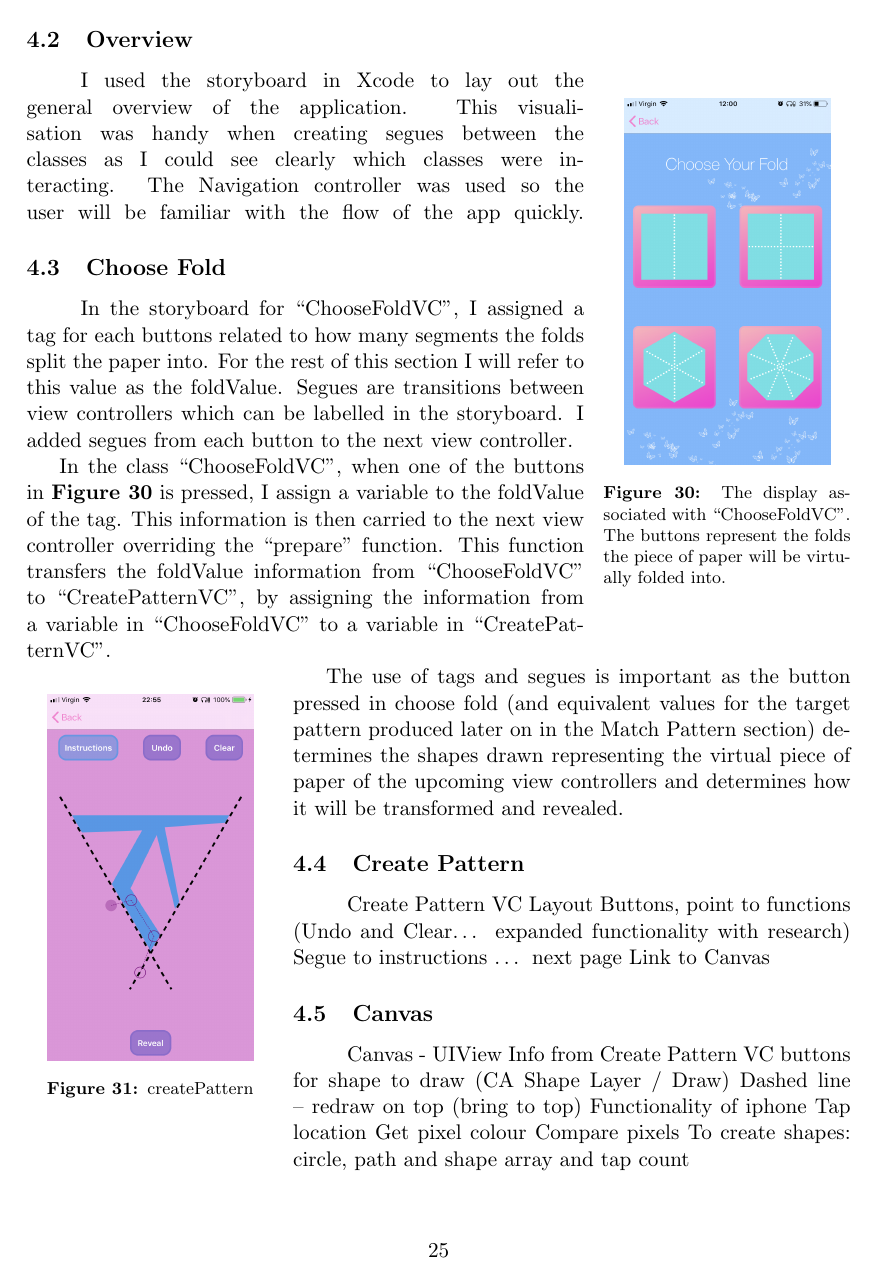
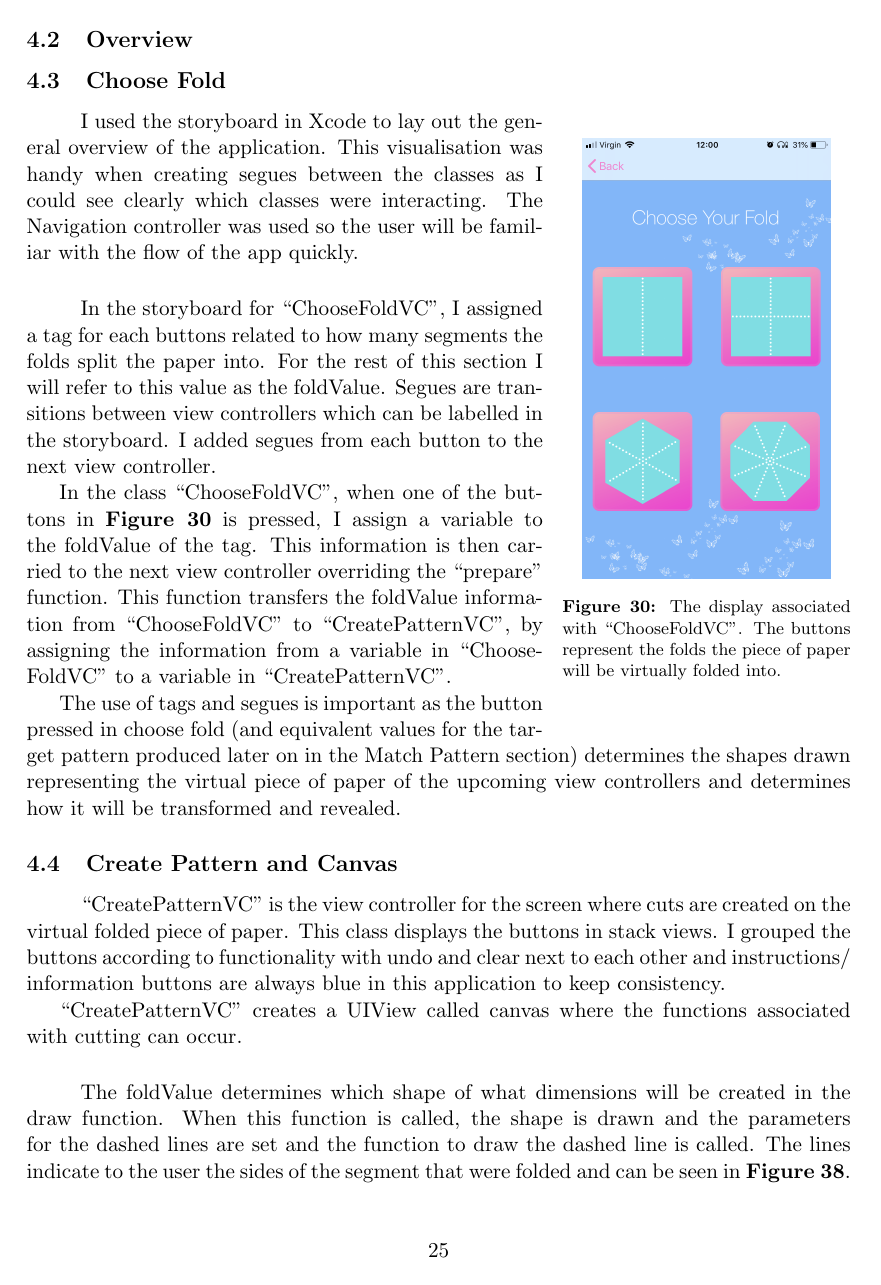
Before and after one commit to stephaniextina/MSc-Project, a LaTeX paper (main.tex): page 26 of 43 before the commit and page 26 of 44 after it. Compiled offline with pdfLaTeX.

Commit message:
Implementation continue 1

```diff
--- a/main.tex
+++ b/main.tex
@@ -688,42 +688,32 @@
     \clearpage
 
     \subsection{Overview}
-    \begin{wrapfigure}{r}{0.3\textwidth}
+        \subsection{Choose Fold}
+
+    \begin{wrapfigure}{r}{0.35\textwidth}
                         \centering
-                        \includegraphics[width=0.25\textwidth]{KiriZen/chooseFold.png}
+                        \includegraphics[width=0.3\textwidth]{KiriZen/chooseFold.png}
                         \caption{The display associated with ``ChooseFoldVC". The buttons represent the folds the piece of paper will be virtually folded into.}
                         \label{fig:kiriZen-chooseFold}
                     \end{wrapfigure}
 
+
     \paragraph{}
-    I used the storyboard in Xcode to lay out the general overview of the application. This visualisation was handy when creating segues between the classes as I could see clearly which classes were interacting. The Navigation controller was used so the user will be familiar with the flow of the app quickly. \hfill
-            \begin{wrapfigure}{l}{0.3\textwidth}
-                        \centering
-                        \includegraphics[width=0.25\textwidth]{KiriZen/createPattern.png}
-                        \caption{createPattern}
-                        \label{fig:kiriZen-createPattern}
-                    \end{wrapfigure}
+    I used the storyboard in Xcode to lay out the general overview of the application. This visualisation was handy when creating segues between the classes as I could see clearly which classes were interacting. The Navigation controller was used so the user will be familiar with the flow of the app quickly.
 
-            \subsection{Choose Fold}
-
-                \paragraph{}
-                In the storyboard for ``ChooseFoldVC", I assigned a tag for each buttons related to how many segments the folds split the paper into. For the rest of this section I will refer to this value as the foldValue. Segues are transitions between view controllers which can be labelled in the storyboard. I added segues from each button to the next view controller.
+        \paragraph{}
+            In the storyboard for ``ChooseFoldVC", I assigned a tag for each buttons related to how many segments the folds split the paper into. For the rest of this section I will refer to this value as the foldValue. Segues are transitions between view controllers which can be labelled in the storyboard. I added segues from each button to the next view controller.
 
             In the class ``ChooseFoldVC", when one of the buttons in \textbf{Figure~\ref{fig:kiriZen-chooseFold}} is pressed, I assign a variable to the foldValue of the tag. This information is then carried to the next view controller overriding the ``prepare" function. This function transfers the foldValue information from ``ChooseFoldVC" to ``CreatePatternVC", by assigning the information from a variable in ``ChooseFoldVC" to a variable in ``CreatePatternVC".
 
             The use of tags and segues is important as the button pressed in choose fold (and equivalent values for the target pattern produced later on in the Match Pattern section) determines the shapes drawn representing the virtual piece of paper of the upcoming view controllers and determines how it will be transformed and revealed.
 
 
-            \subsection{Create Pattern}
+            \subsection{Create Pattern and Canvas}
                 \paragraph{}
-                Create Pattern VC
-                Layout Buttons, point to functions (Undo and Clear… expanded functionality with research)
-                Segue to instructions … next page
-                Link to Canvas
+                ``CreatePatternVC" is the view controller for the screen where cuts are created on the virtual folded piece of paper. This class displays the buttons in stack views. I grouped the buttons according to functionality with undo and clear next to each other and instructions/ information buttons are always blue in this application to keep consistency.
 
-            \subsection{Canvas}
-            \paragraph{}
-            Canvas - UIView
-            Info from Create Pattern VC buttons for shape to draw (CA Shape Layer / Draw)
-            Dashed line – redraw on top (bring to top)
-            Functionality of iphone
+                ``CreatePatternVC" creates a UIView called canvas where the functions associated with cutting can occur.
+
+                 \paragraph{}
+                 The foldValue determines which shape of what dimensions will be created in the draw function. When this function is called, the shape is drawn and the parameters for the dashed lines are set and the function to draw the dashed line is called. The lines indicate to the user the sides of the segment that were folded and can be seen in \textbf{Figure~\ref{fig:icon}}.
```
Also changed, not shown: main.tex (28 more changed lines).
